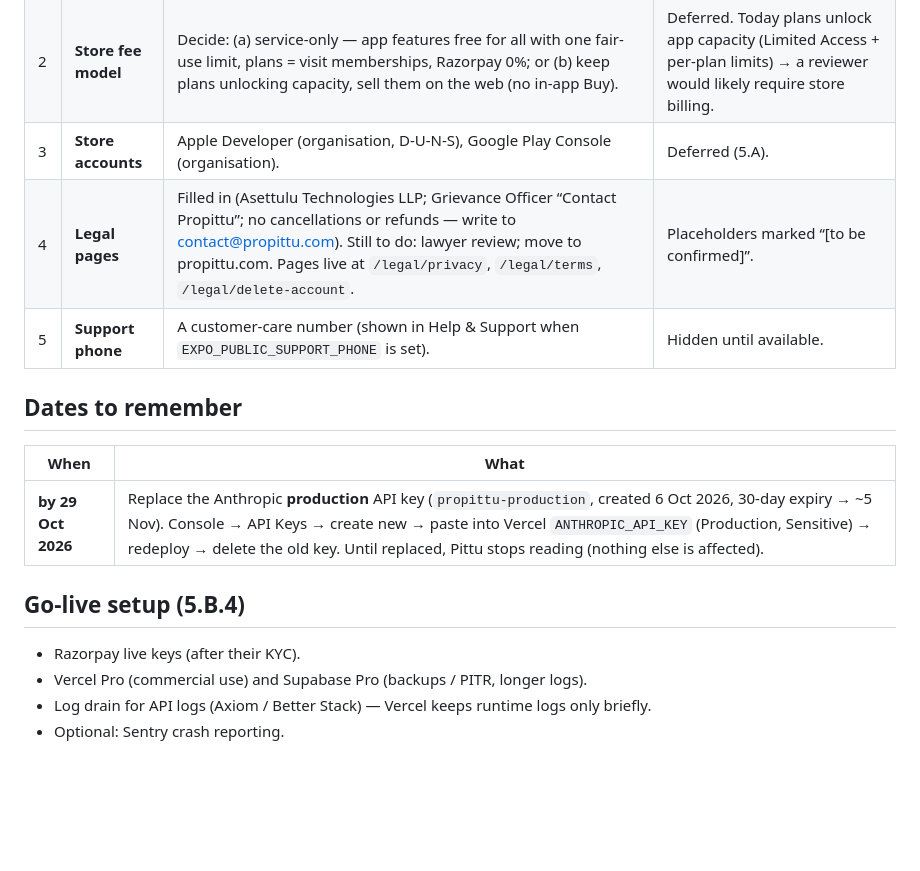
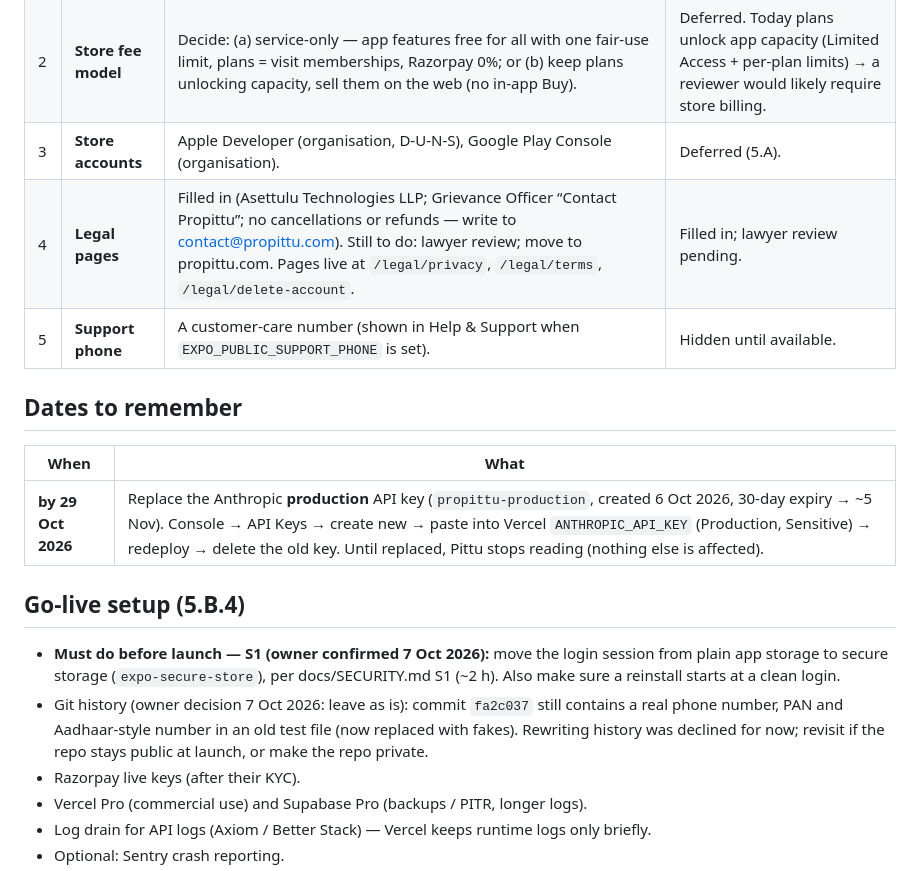
Before and after one commit to AsettuRaghu/propittu, a Markdown page: docs/PENDING.md, the part around the change. Rendered like a GitHub page; blank space fills up the shorter version.

Commit message:
PENDING: S1 secure session storage is a must-do before launch; git history left as is
Co-Authored-By: Claude Opus 5.5 <noreply@anthropic.com>

```diff
--- a/docs/PENDING.md
+++ b/docs/PENDING.md
@@ -10,7 +10,7 @@ registration is through.
 | 1 | **Real SMS (OTP)** | DLT registration (Entity ID, sender header e.g. `PROPTU`, OTP template), MSG91 account + KYC. No Twilio needed. | Owner: DLT in progress. Then ~1 day build: Supabase Send-SMS hook → API → MSG91; keep one reviewer test number. |
 | 2 | **Store fee model** | Decide: (a) service-only — app features free for all with one fair-use limit, plans = visit memberships, Razorpay 0%; or (b) keep plans unlocking capacity, sell them on the web (no in-app Buy). | Deferred. Today plans unlock app capacity (Limited Access + per-plan limits) → a reviewer would likely require store billing. |
 | 3 | **Store accounts** | Apple Developer (organisation, D-U-N-S), Google Play Console (organisation). | Deferred (5.A). |
-| 4 | **Legal pages** | Filled in (Asettulu Technologies LLP; Grievance Officer “Contact Propittu”; no cancellations or refunds — write to contact@propittu.com). Still to do: lawyer review; move to propittu.com. Pages live at `/legal/privacy`, `/legal/terms`, `/legal/delete-account`. | Placeholders marked “[to be confirmed]”. |
+| 4 | **Legal pages** | Filled in (Asettulu Technologies LLP; Grievance Officer “Contact Propittu”; no cancellations or refunds — write to contact@propittu.com). Still to do: lawyer review; move to propittu.com. Pages live at `/legal/privacy`, `/legal/terms`, `/legal/delete-account`. | Filled in; lawyer review pending. |
 | 5 | **Support phone** | A customer-care number (shown in Help & Support when `EXPO_PUBLIC_SUPPORT_PHONE` is set). | Hidden until available. |
 
 ## Dates to remember
@@ -21,6 +21,12 @@ registration is through.
 
 ## Go-live setup (5.B.4)
 
+- **Must do before launch — S1 (owner confirmed 7 Oct 2026):** move the login session from plain app
+  storage to secure storage (`expo-secure-store`), per docs/SECURITY.md S1 (~2 h). Also make sure a
+  reinstall starts at a clean login.
+- Git history (owner decision 7 Oct 2026: leave as is): commit `fa2c037` still contains a real phone
+  number, PAN and Aadhaar-style number in an old test file (now replaced with fakes). Rewriting
+  history was declined for now; revisit if the repo stays public at launch, or make the repo private.
 - Razorpay live keys (after their KYC).
 - Vercel Pro (commercial use) and Supabase Pro (backups / PITR, longer logs).
 - Log drain for API logs (Axiom / Better Stack) — Vercel keeps runtime logs only briefly.
```
